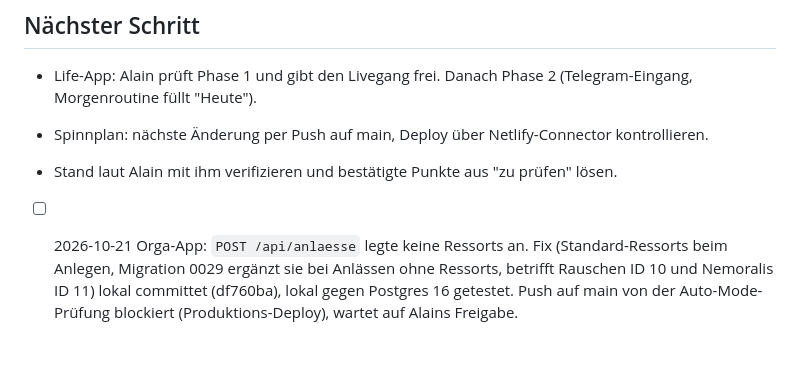
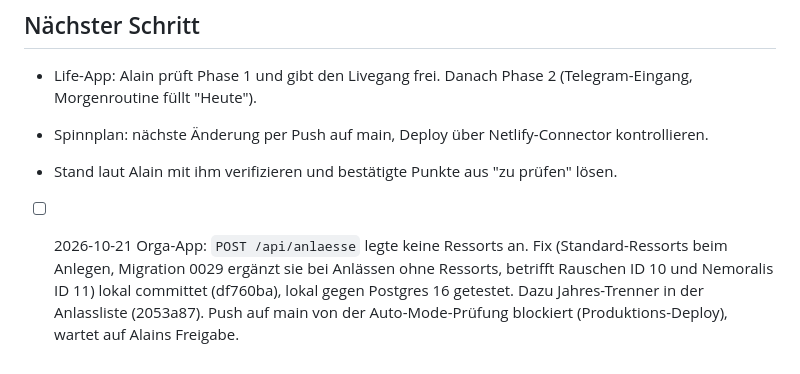
Before and after one commit to daellengarnier/jarvis, a Markdown page: areas/privat-projekte/NOTES.md, the part around the change. Rendered like a GitHub page.

Commit message:
Notiz: Orga-App Jahres-Trenner wartet auf Push
Co-Authored-By: Claude Opus 5.5 <noreply@anthropic.com>
Claude-Session: https://claude.ai/code/session_01WLJiXAXwg8K6J1WAa7K8MF

```diff
--- a/areas/privat-projekte/NOTES.md
+++ b/areas/privat-projekte/NOTES.md
@@ -57,4 +57,4 @@ Zuletzt aktualisiert: 2026-10-18
 
 - Spinnplan: nächste Änderung per Push auf main, Deploy über Netlify-Connector kontrollieren.
 - Stand laut Alain mit ihm verifizieren und bestätigte Punkte aus "zu prüfen" lösen.
-- [ ] 2026-10-21 Orga-App: `POST /api/anlaesse` legte keine Ressorts an. Fix (Standard-Ressorts beim Anlegen, Migration 0029 ergänzt sie bei Anlässen ohne Ressorts, betrifft Rauschen ID 10 und Nemoralis ID 11) lokal committet (df760ba), lokal gegen Postgres 16 getestet. Push auf main von der Auto-Mode-Prüfung blockiert (Produktions-Deploy), wartet auf Alains Freigabe.
+- [ ] 2026-10-21 Orga-App: `POST /api/anlaesse` legte keine Ressorts an. Fix (Standard-Ressorts beim Anlegen, Migration 0029 ergänzt sie bei Anlässen ohne Ressorts, betrifft Rauschen ID 10 und Nemoralis ID 11) lokal committet (df760ba), lokal gegen Postgres 16 getestet. Dazu Jahres-Trenner in der Anlassliste (2053a87). Push auf main von der Auto-Mode-Prüfung blockiert (Produktions-Deploy), wartet auf Alains Freigabe.
```
